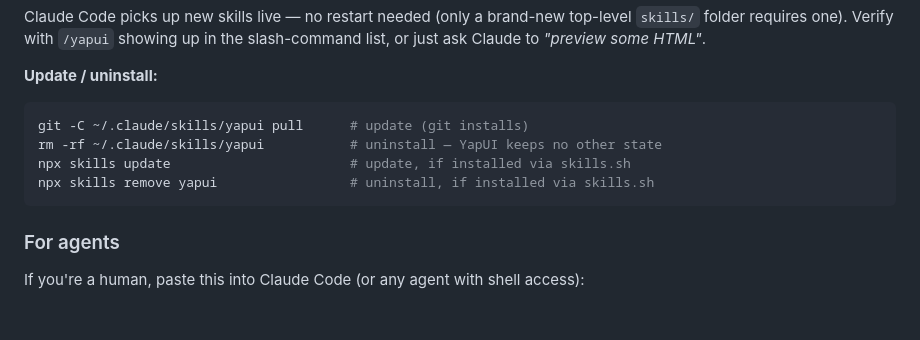
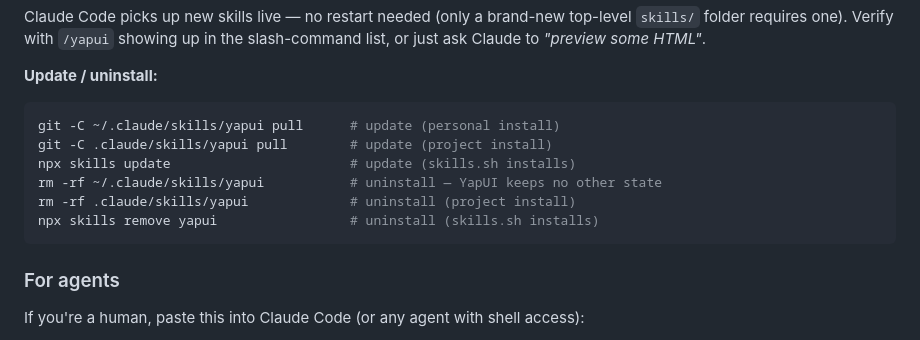
Before and after one commit to Tatendaz/yapui, a Markdown page: README.md, the part around the change. GitHub-like rendering; blank space fills up the shorter version.

Commit message:
docs: cover project-skill and skills.sh paths in update/uninstall
Co-Authored-By: Claude Fable 5 <noreply@anthropic.com>
Claude-Session: https://claude.ai/code/session_01XNU2tyihfqeyAEuCRFUTPb

````diff
--- a/README.md
+++ b/README.md
@@ -68,10 +68,12 @@ Claude Code picks up new skills live — no restart needed (only a brand-new top
 **Update / uninstall:**
 
 ```bash
-git -C ~/.claude/skills/yapui pull      # update (git installs)
+git -C ~/.claude/skills/yapui pull      # update (personal install)
+git -C .claude/skills/yapui pull        # update (project install)
+npx skills update                       # update (skills.sh installs)
 rm -rf ~/.claude/skills/yapui           # uninstall — YapUI keeps no other state
-npx skills update                       # update, if installed via skills.sh
-npx skills remove yapui                 # uninstall, if installed via skills.sh
+rm -rf .claude/skills/yapui             # uninstall (project install)
+npx skills remove yapui                 # uninstall (skills.sh installs)
 ```
 
 ### For agents
````
